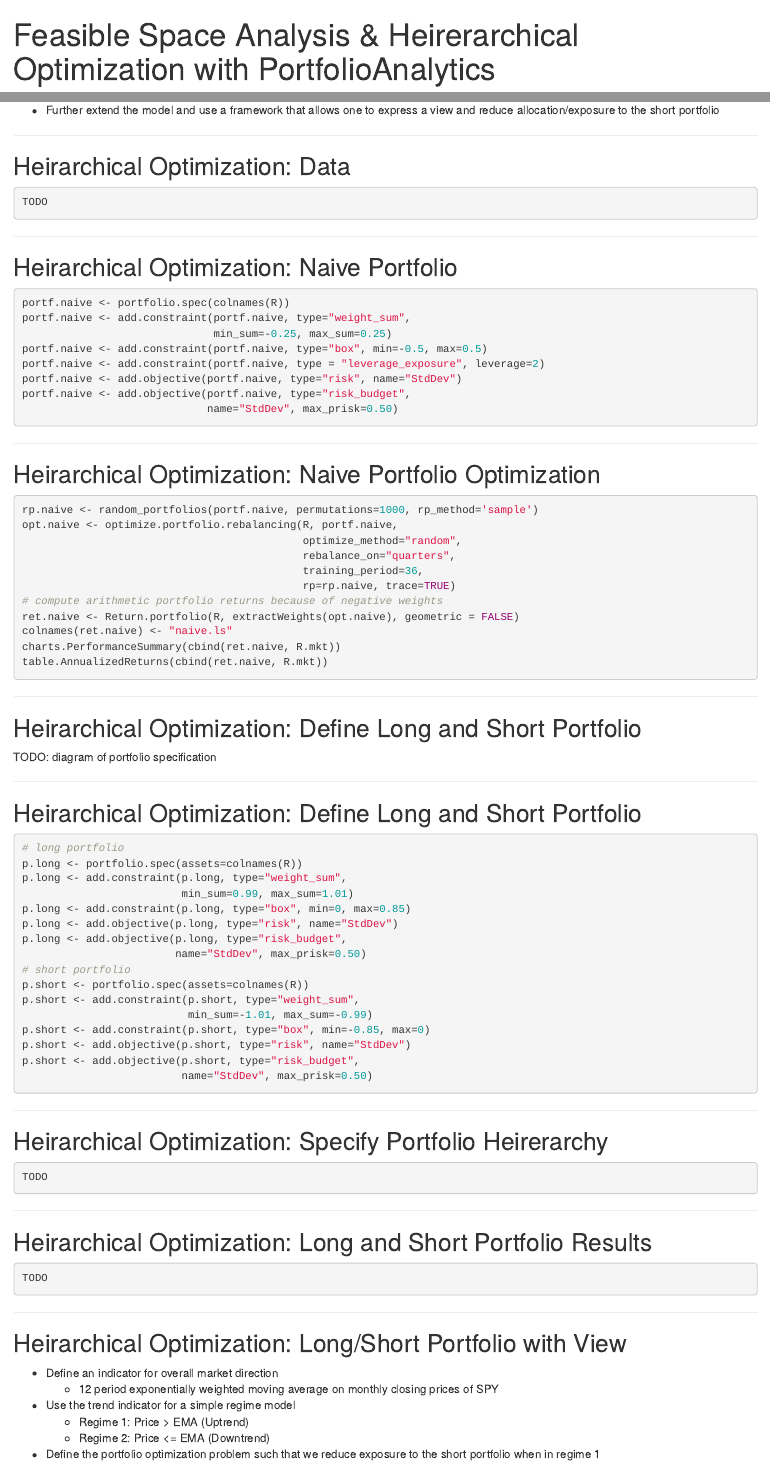
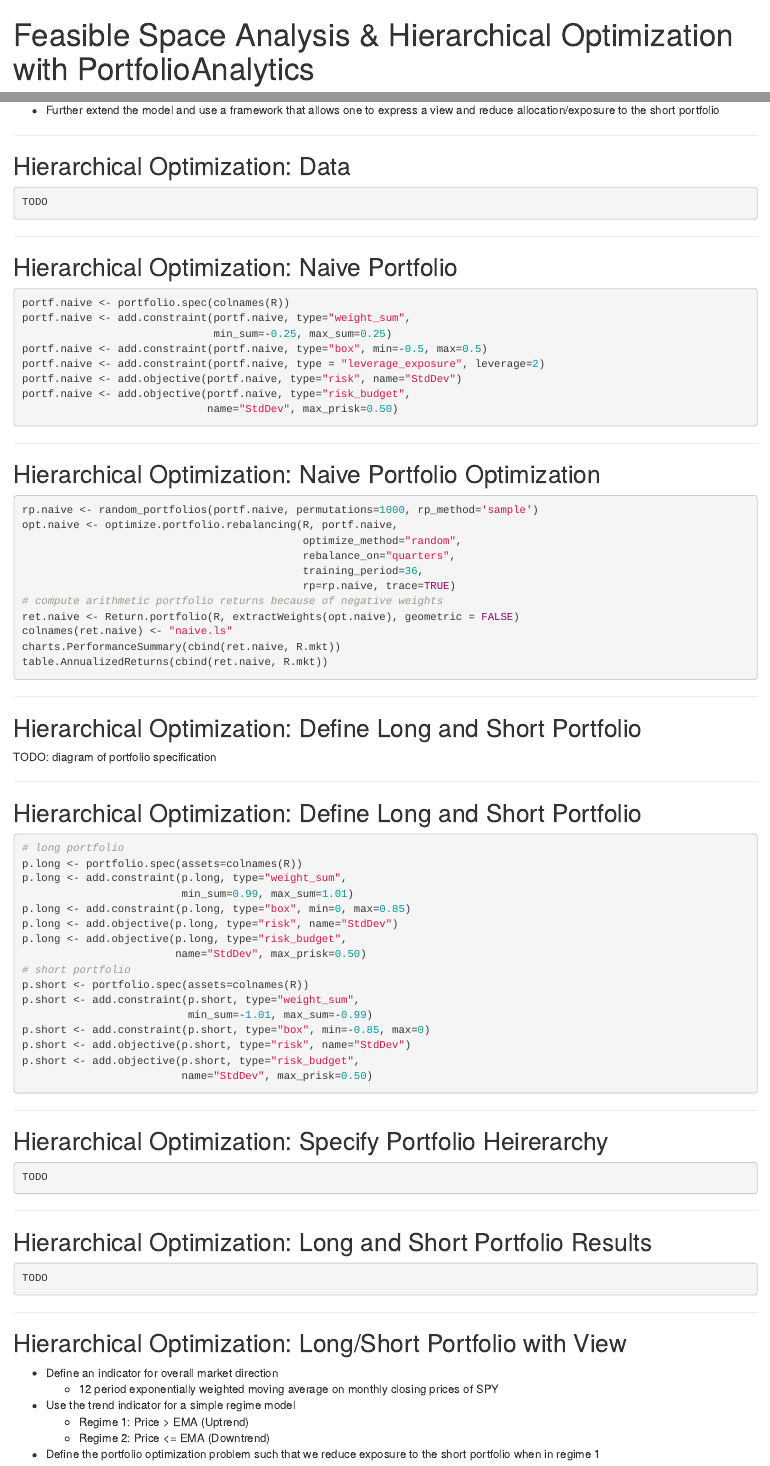
Before and after one commit to rossb34/PortfolioAnalyticsPresentation2016, an R Markdown document (presentation.Rmd): the page in a window 1100 px wide, from its top, and a second part further down, joined at a grey line. Rendered offline with R 4.5, knitr and Pandoc, with nearby package versions; some code elsewhere in the file could not run offline.

Commit message:
correct spelling of hierarchical

````diff
--- a/presentation.Rmd
+++ b/presentation.Rmd
@@ -1,5 +1,5 @@
 ---
-title       : Feasible Space Analysis & Heirerarchical Optimization with PortfolioAnalytics
+title       : Feasible Space Analysis & Hierarchical Optimization with PortfolioAnalytics
 subtitle    : R/Finance 2016
 author      : Ross Bennett
 date        : May 20, 2016
@@ -626,7 +626,7 @@
 
 ---
 
-## Heirarchical Optimization: Data
+## Hierarchical Optimization: Data
 ```{r eval=FALSE}
 TODO
 ```
@@ -638,7 +638,7 @@
 
 ---
 
-## Heirarchical Optimization: Naive Portfolio
+## Hierarchical Optimization: Naive Portfolio
 ```{r eval=FALSE, tidy=FALSE}
 portf.naive <- portfolio.spec(colnames(R))
 portf.naive <- add.constraint(portf.naive, type="weight_sum",
@@ -656,7 +656,7 @@
 
 ---
 
-## Heirarchical Optimization: Naive Portfolio Optimization
+## Hierarchical Optimization: Naive Portfolio Optimization
 ```{r eval=FALSE, tidy=FALSE}
 rp.naive <- random_portfolios(portf.naive, permutations=1000, rp_method='sample')
 opt.naive <- optimize.portfolio.rebalancing(R, portf.naive,
@@ -677,7 +677,7 @@
 
 ---
 
-## Heirarchical Optimization: Define Long and Short Portfolio
+## Hierarchical Optimization: Define Long and Short Portfolio
 
 TODO: diagram of portfolio specification
 
@@ -687,7 +687,7 @@
 
 ---
 
-## Heirarchical Optimization: Define Long and Short Portfolio
+## Hierarchical Optimization: Define Long and Short Portfolio
 
 ```{r eval=FALSE, tidy=FALSE}
 # long portfolio
@@ -714,7 +714,7 @@
 
 ---
 
-## Heirarchical Optimization: Specify Portfolio Heirerarchy
+## Hierarchical Optimization: Specify Portfolio Heirerarchy
 
 ```{r eval=FALSE, tidy=FALSE}
 TODO
@@ -726,7 +726,7 @@
 
 ---
 
-## Heirarchical Optimization: Long and Short Portfolio Results
+## Hierarchical Optimization: Long and Short Portfolio Results
 
 ```{r eval=FALSE, tidy=FALSE}
 TODO
@@ -738,7 +738,7 @@
 
 ---
 
-## Heirarchical Optimization: Long/Short Portfolio with View
+## Hierarchical Optimization: Long/Short Portfolio with View
 
 * Define an indicator for overall market direction
   * 12 period exponentially weighted moving average on monthly closing prices of SPY
````
Also changed, not shown: presentation.Rmd (6 more changed lines).
